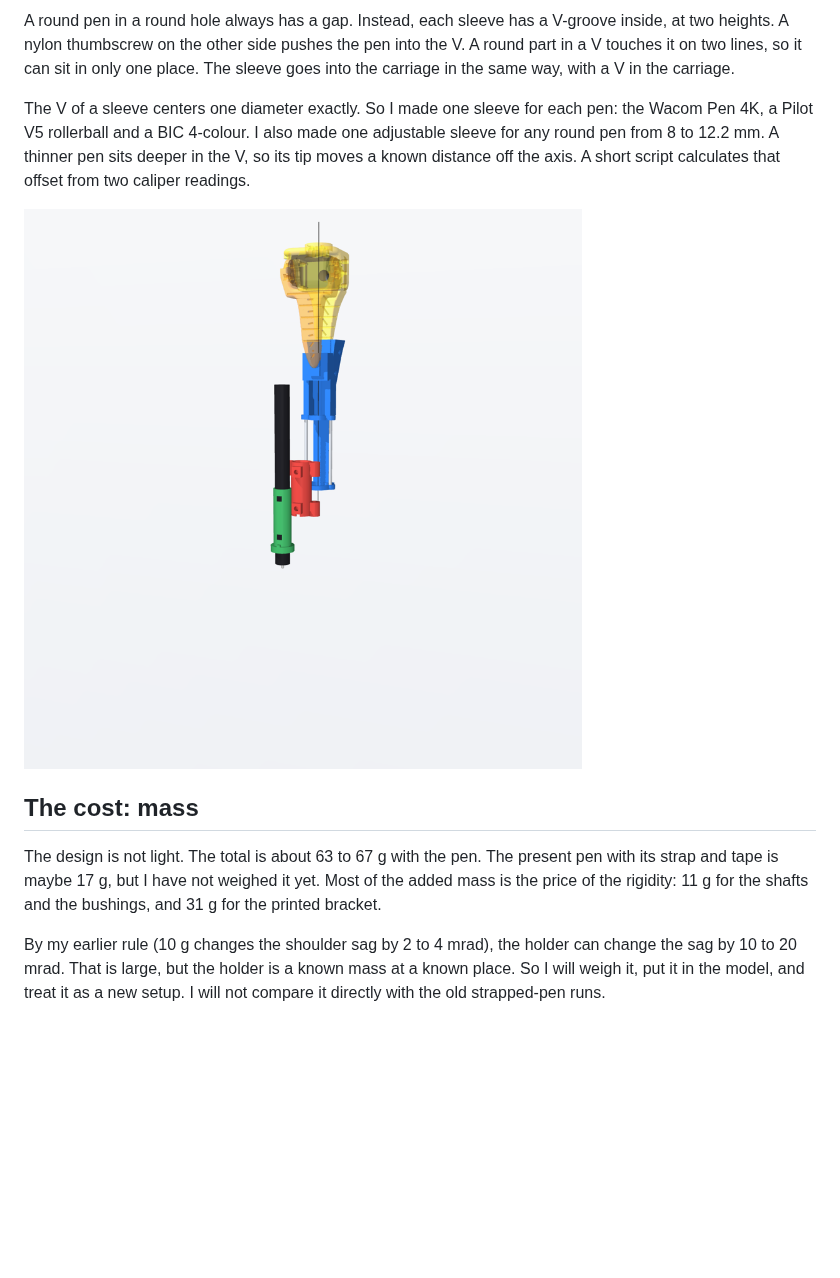
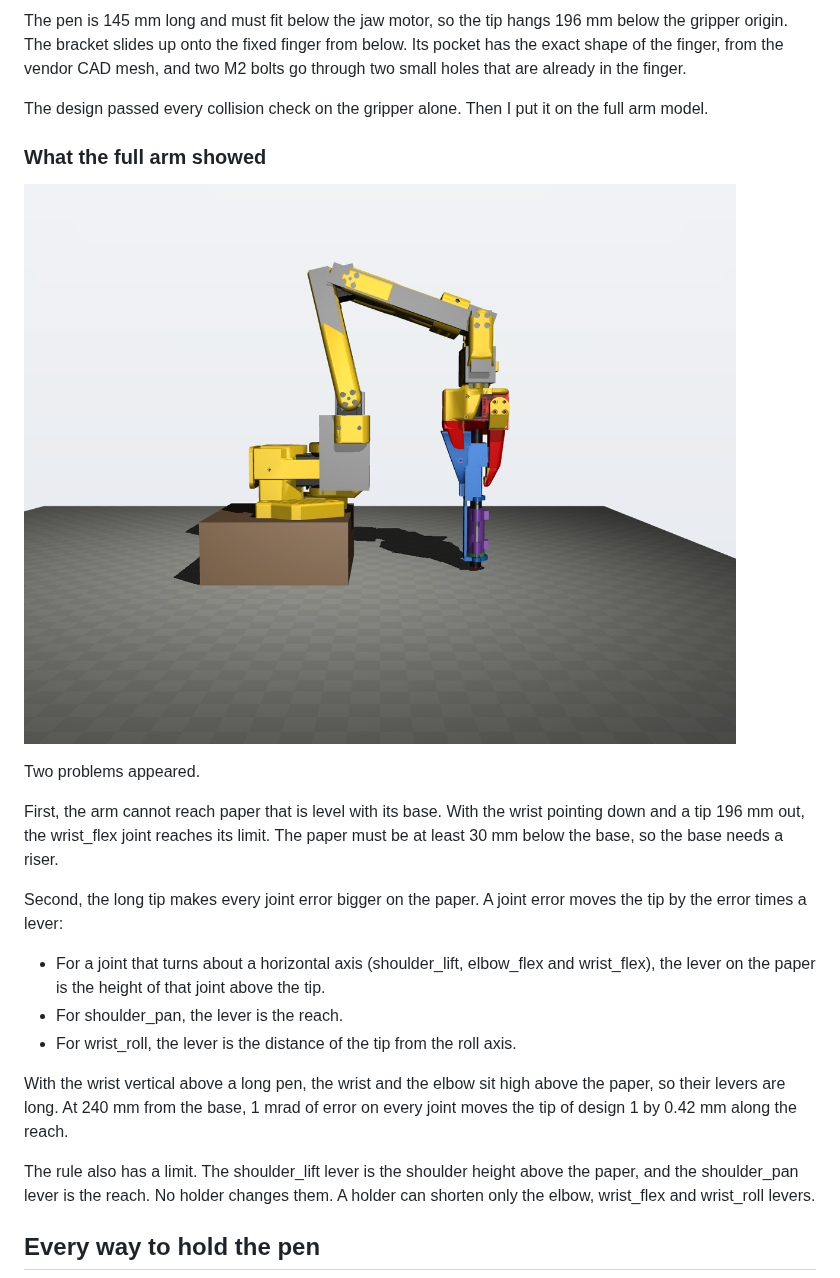
Before and after one commit to Hadrien-Cornier/hadrien-cornier.github.io, a Markdown page: content/robotics/so101-pen-holder.md, the part around one of its changes. GitHub-like rendering; pictures changed too: assets/robotics/so101-pen-holder/design1-on-arm.png (added); blank space fills up the shorter version.

```diff
--- a/content/robotics/so101-pen-holder.md
+++ b/content/robotics/so101-pen-holder.md
@@ -100,12 +94,25 @@ The bracket slides up onto the fixed finger from below. Its pocket has the exact
 
-A round pen in a round hole always has a gap. Instead, each sleeve has a V-groove inside, at two heights. A nylon thumbscrew on the other side pushes the pen into the V. A round part in a V touches it on two lines, so it can sit in only one place. The sleeve goes into the carriage in the same way, with a V in the carriage.
+The pen is 145 mm long and must fit below the jaw motor, so the tip hangs 196 mm below the gripper origin. The bracket slides up onto the fixed finger from below. Its pocket has the exact shape of the finger, from the vendor CAD mesh, and two M2 bolts go through two small holes that are already in the finger.
 
-The V of a sleeve centers one diameter exactly. So I made one sleeve for each pen: the Wacom Pen 4K, a Pilot V5 rollerball and a BIC 4-colour. I also made one adjustable sleeve for any round pen from 8 to 12.2 mm. A thinner pen sits deeper in the V, so its tip moves a known distance off the axis. A short script calculates that offset from two caliper readings.
+The design passed every collision check on the gripper alone. Then I put it on the full arm model.
 
-![Exploded view of the holder](/assets/robotics/so101-pen-holder/exploded.png "From left to right: the bracket with the two shafts, the carriage, and the sleeve with the pen.")
+### What the full arm showed
 
-## The cost: mass
+![Design 1 on the full arm, with the base on a riser](/assets/robotics/so101-pen-holder/design1-on-arm.png "Design 1 on the full SO-101 model. The pen is vertical and the tip touches the paper 200 mm in front of the base. The base must sit on a riser.")
 
-The design is not light. The total is about 63 to 67 g with the pen. The present pen with its strap and tape is maybe 17 g, but I have not weighed it yet. Most of the added mass is the price of the rigidity: 11 g for the shafts and the bushings, and 31 g for the printed bracket.
+Two problems appeared.
 
-By my earlier rule (10 g changes the shoulder sag by 2 to 4 mrad), the holder can change the sag by 10 to 20 mrad. That is large, but the holder is a known mass at a known place. So I will weigh it, put it in the model, and treat it as a new setup. I will not compare it directly with the old strapped-pen runs.
+First, the arm cannot reach paper that is level with its base. With the wrist pointing down and a tip 196 mm out, the wrist_flex joint reaches its limit. The paper must be at least 30 mm below the base, so the base needs a riser.
+
+Second, the long tip makes every joint error bigger on the paper. A joint error moves the tip by the error times a lever:
+
+- For a joint that turns about a horizontal axis (shoulder_lift, elbow_flex and wrist_flex), the lever on the paper is the height of that joint above the tip.
+- For shoulder_pan, the lever is the reach.
+- For wrist_roll, the lever is the distance of the tip from the roll axis.
+
+With the wrist vertical above a long pen, the wrist and the elbow sit high above the paper, so their levers are long. At 240 mm from the base, 1 mrad of error on every joint moves the tip of design 1 by 0.42 mm along the reach.
+
+The rule also has a limit. The shoulder_lift lever is the shoulder height above the paper, and the shoulder_pan lever is the reach. No holder changes them. A holder can shorten only the elbow, wrist_flex and wrist_roll levers.
+
+## Every way to hold the pen
+
```
Also changed, not shown: other parts of content/robotics/so101-pen-holder.md (+96 -35 lines), assets/robotics/so101-pen-holder/all-layouts.png (added), assets/robotics/so101-pen-holder/design2-construction.png (added), assets/robotics/so101-pen-holder/design2-gripper.png (added), assets/robotics/so101-pen-holder/design2-on-arm.png (added), 3 other files.
